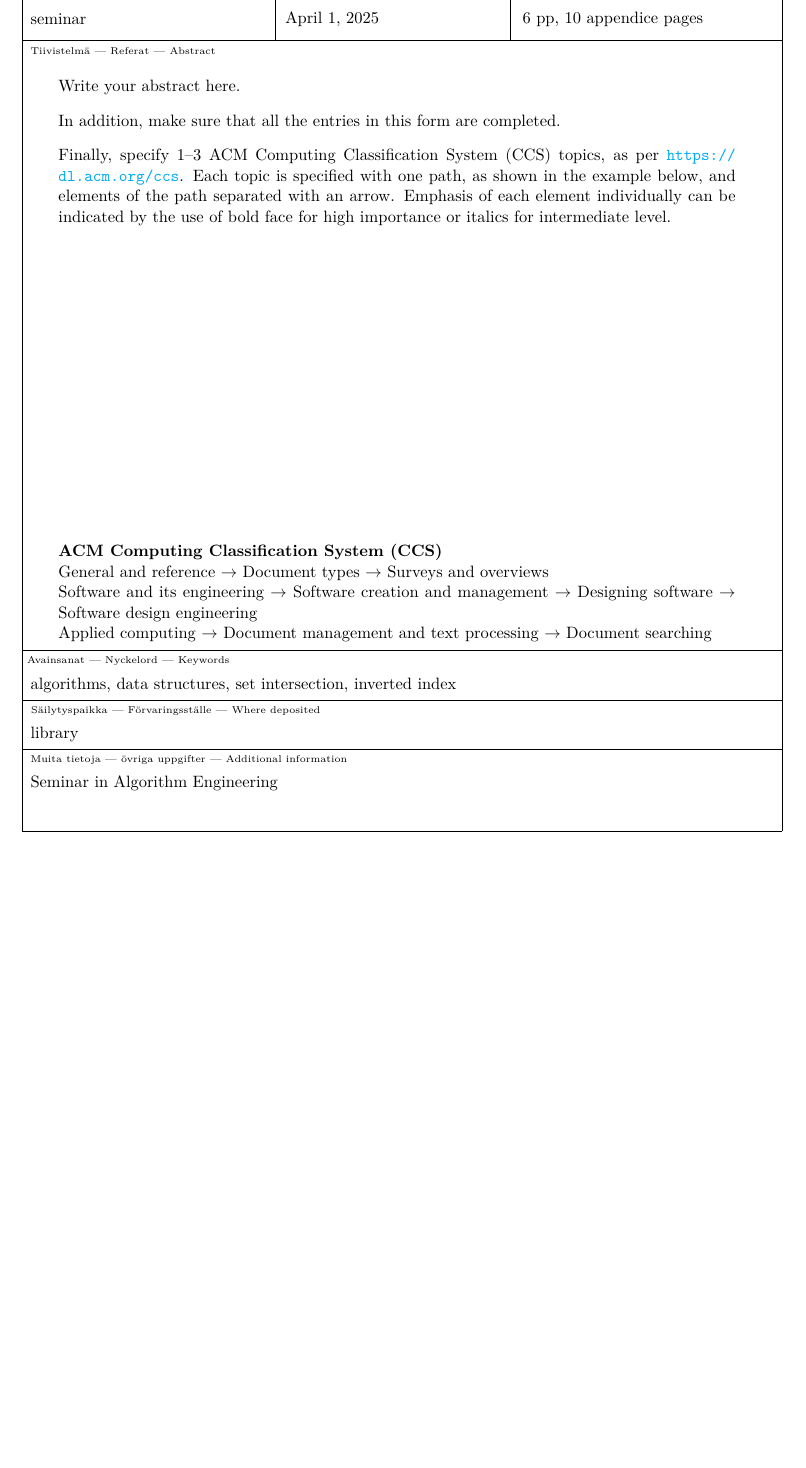
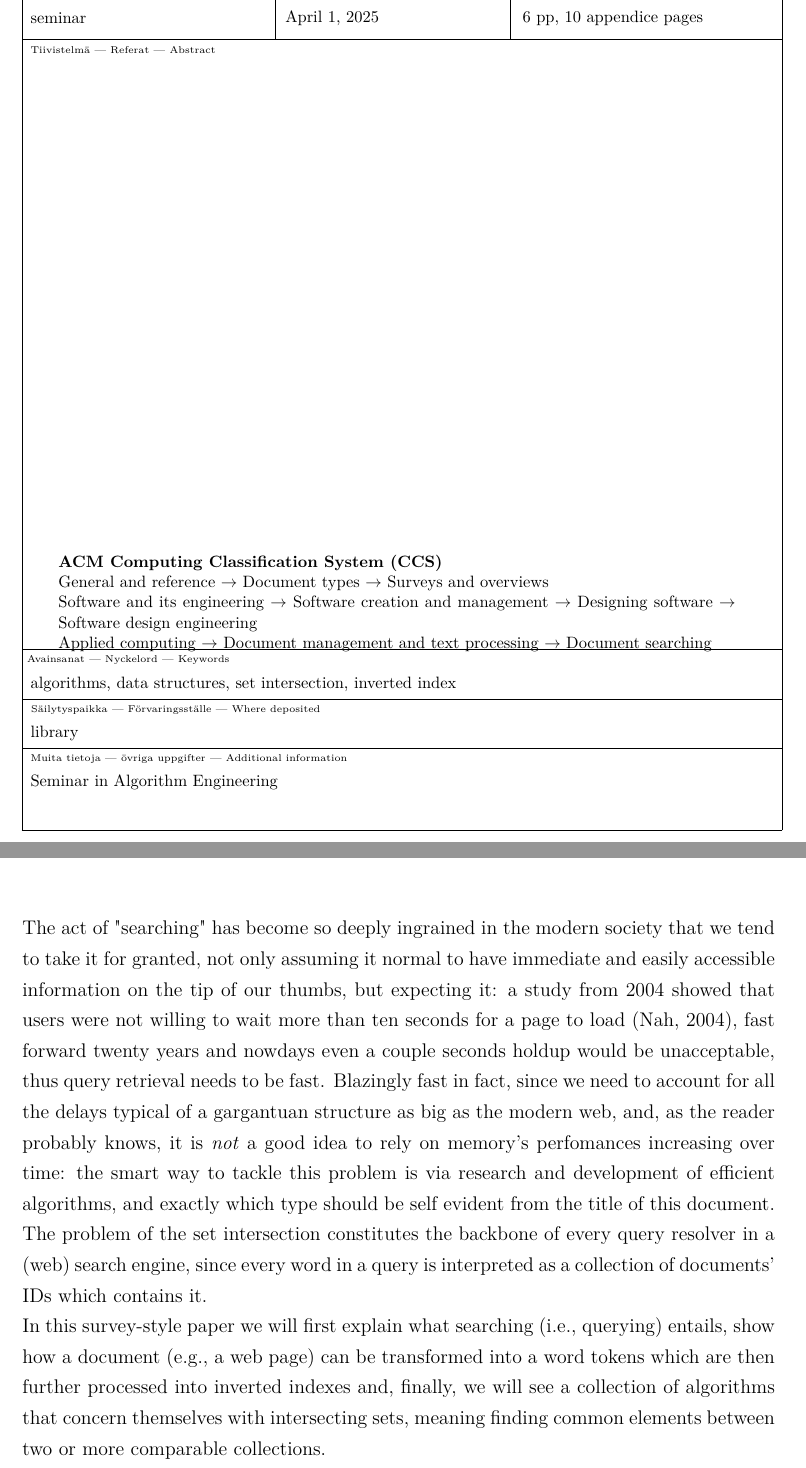
Before and after one commit to mhetacc/AlgorithmEngineeringHelsinki, a LaTeX thesis (HY-CS-main.tex, which reads Ch.00_Abstract.tex, Ch.10_Introduction.tex): part of page 3 of 22 before the commit and two parts of pages 3 and 7 of 22 after it, the two joined at a grey line, cut so that both start at the same text, the shorter picture padded with empty space. Compiled offline with pdfLaTeX.

Commit message:
introduction wip

```diff
--- a/Ch.00_Abstract.tex
+++ b/Ch.00_Abstract.tex
@@ -12,15 +12,8 @@
 
 \begin{otherlanguage}{english}
 \begin{abstract}
-Write your abstract here.
 
-In addition, make sure that all the entries in this form are completed.
 
-Finally, specify 1--3 ACM Computing Classification System (CCS) topics, as per \url{https://dl.acm.org/ccs}.
-Each topic is specified with one path, as shown in the example below, and elements of the path separated with an arrow.
-Emphasis of each element individually can be indicated
-by the use of bold face for high importance or italics for intermediate
-level.
 
 \end{abstract}
 \end{otherlanguage}
--- a/Ch.10_Introduction.tex
+++ b/Ch.10_Introduction.tex
@@ -1 +1,4 @@
 \chapter{Introduction\label{intro}}
+
+The act of "searching" has become so deeply ingrained in the modern society that we tend to take it for granted, not only assuming it normal to have immediate and easily accessible information on the tip of our thumbs, but expecting it: a study from 2004 showed that users were not willing to wait more than ten seconds for a page to load (\cite{waitTime}), fast forward twenty years and nowdays even a couple seconds holdup would be unacceptable, thus query retrieval needs to be fast. Blazingly fast in fact, since we need to account for all the delays typical of a gargantuan structure as big as the modern web, and, as the reader probably knows, it is \textit{not} a good idea to rely on memory's perfomances increasing over time: the smart way to tackle this problem is via research and development of efficient algorithms, and exactly which type should be self evident from the title of this document. The problem of the set intersection constitutes the backbone of every query resolver in a (web) search engine, since every word in a query is interpreted as a collection of documents' IDs which contains it. \\
+In this survey-style paper we will first explain what searching (i.e., querying) entails, show how a document (e.g., a web page) can be transformed into a word tokens which are then further processed into inverted indexes and, finally, we will see a collection of algorithms that concern themselves with intersecting sets, meaning finding common elements between two or more comparable collections.
```
Also changed, not shown: bibliography.bib (+10 -0 lines).
